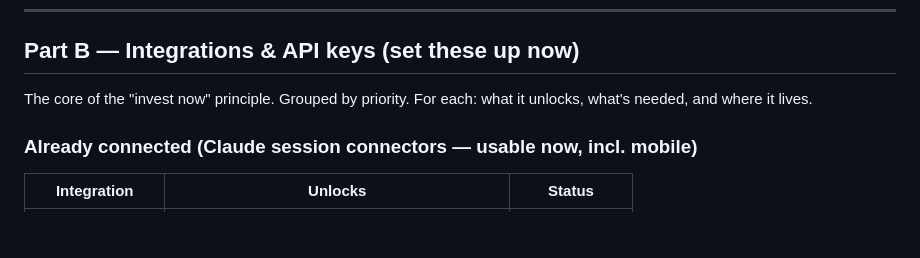
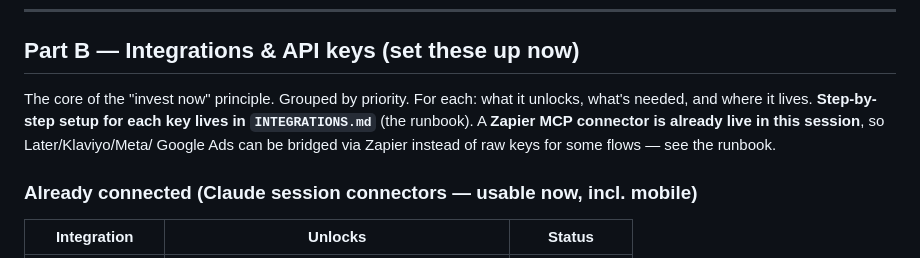
Before and after one commit to leepatt/marketing, a Markdown page: SETUP.md, the part around the change. GitHub-like rendering; blank space fills up the shorter version.

```diff
--- a/SETUP.md
+++ b/SETUP.md
@@ -53,7 +53,9 @@ Concretely:
 ## Part B — Integrations & API keys (set these up now)
 
 The core of the "invest now" principle. Grouped by priority. For each: what it unlocks, what's
-needed, and where it lives.
+needed, and where it lives. **Step-by-step setup for each key lives in `INTEGRATIONS.md`** (the
+runbook). A **Zapier MCP connector is already live in this session**, so Later/Klaviyo/Meta/
+Google Ads can be bridged via Zapier instead of raw keys for some flows — see the runbook.
 
 ### Already connected (Claude session connectors — usable now, incl. mobile)
 
```
Also changed, not shown: INTEGRATIONS.md (added, +138 -0 lines).
